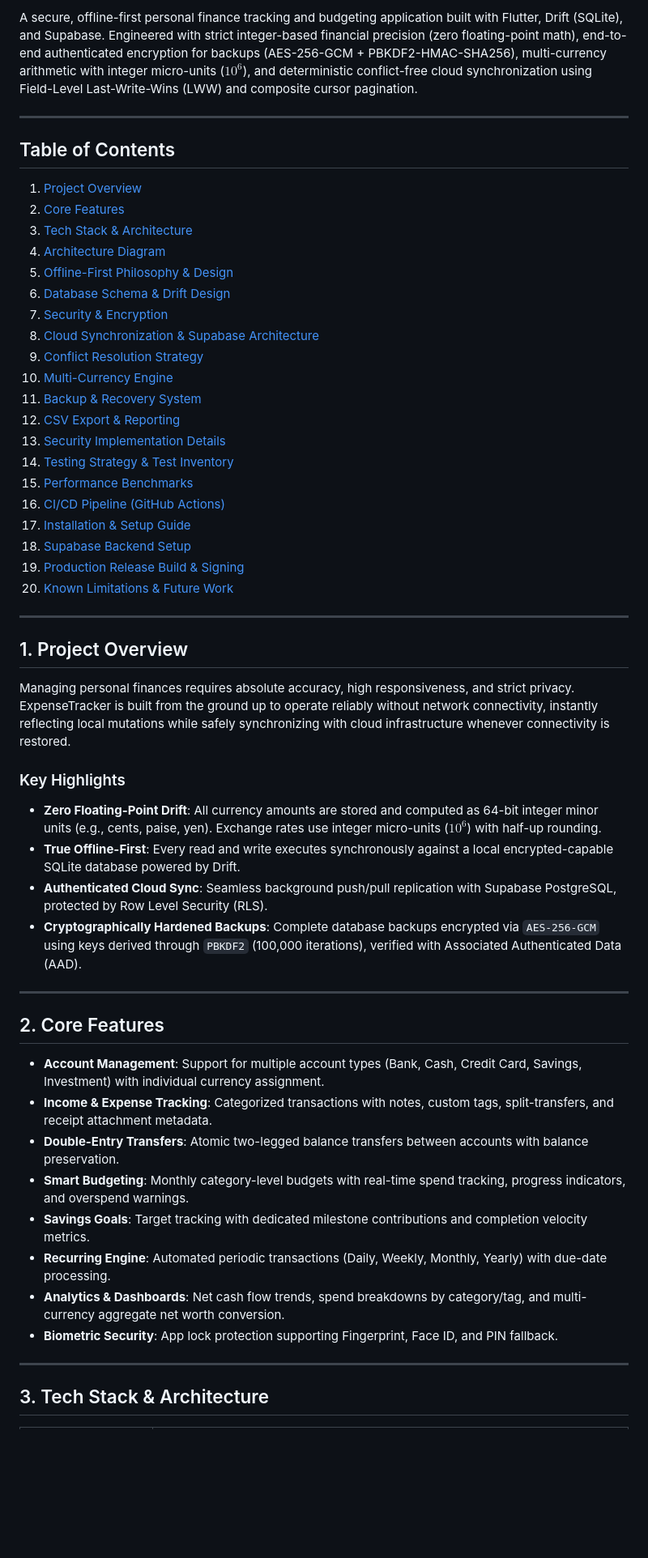
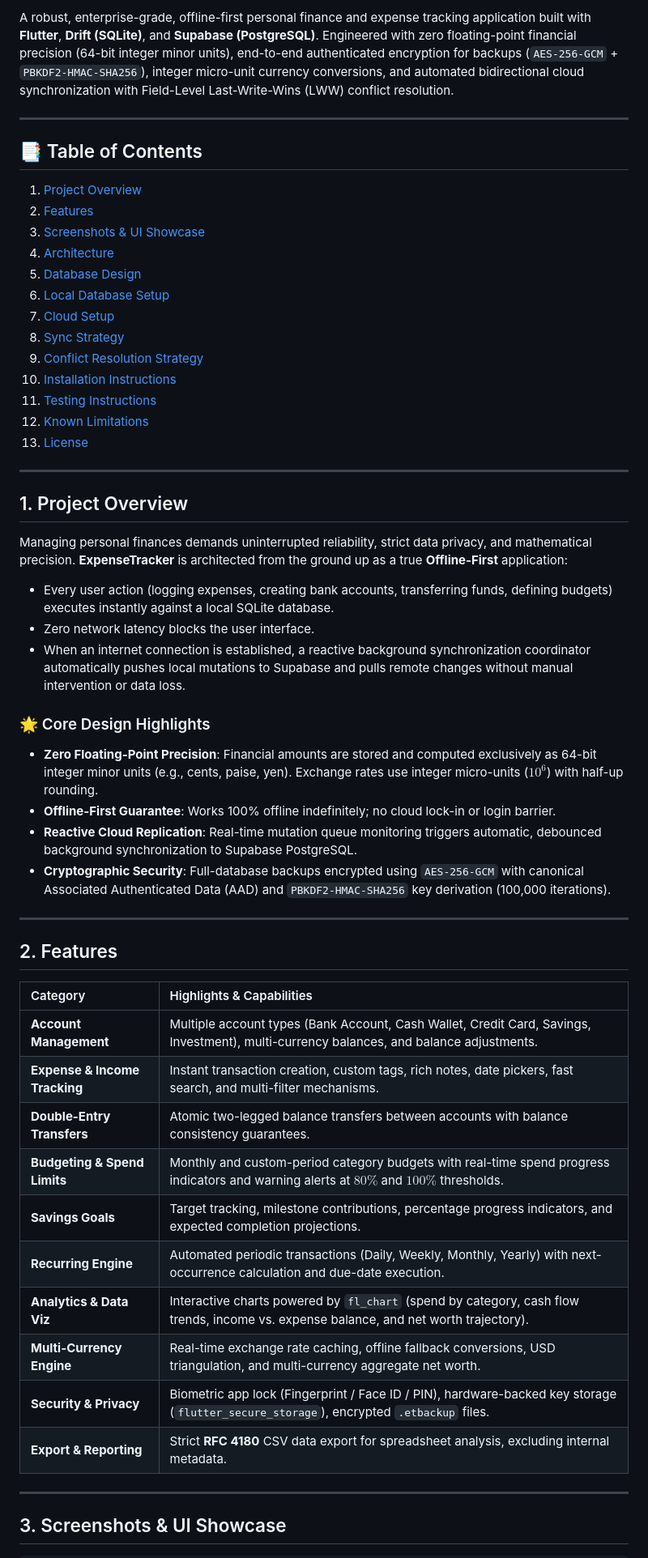
Before and after one commit to Extract001/ExpenseTracker, a Markdown page: README.md, the part around one of its changes. Shown at 81% size. Drawn GitHub-style; blank space fills up the shorter version.

```diff
--- a/README.md
+++ b/README.md
@@ -8,54 +9,55 @@
 
-A secure, offline-first personal finance tracking and budgeting application built with Flutter, Drift (SQLite), and Supabase. Engineered with strict integer-based financial precision (zero floating-point math), end-to-end authenticated encryption for backups (AES-256-GCM + PBKDF2-HMAC-SHA256), multi-currency arithmetic with integer micro-units ($10^6$), and deterministic conflict-free cloud synchronization using Field-Level Last-Write-Wins (LWW) and composite cursor pagination.
+A robust, enterprise-grade, offline-first personal finance and expense tracking application built with **Flutter**, **Drift (SQLite)**, and **Supabase (PostgreSQL)**. Engineered with zero floating-point financial precision (64-bit integer minor units), end-to-end authenticated encryption for backups (`AES-256-GCM` + `PBKDF2-HMAC-SHA256`), integer micro-unit currency conversions, and automated bidirectional cloud synchronization with Field-Level Last-Write-Wins (LWW) conflict resolution.
 
 ---
 
-## Table of Contents
+## 📑 Table of Contents
 1. [Project Overview](#1-project-overview)
-2. [Core Features](#2-core-features)
-3. [Tech Stack & Architecture](#3-tech-stack--architecture)
-4. [Architecture Diagram](#4-architecture-diagram)
-5. [Offline-First Philosophy & Design](#5-offline-first-philosophy--design)
-6. [Database Schema & Drift Design](#6-database-schema--drift-design)
-7. [Security & Encryption](#7-security--encryption)
-8. [Cloud Synchronization & Supabase Architecture](#8-cloud-synchronization--supabase-architecture)
+2. [Features](#2-features)
+3. [Screenshots & UI Showcase](#3-screenshots--ui-showcase)
+4. [Architecture](#4-architecture)
+5. [Database Design](#5-database-design)
+6. [Local Database Setup](#6-local-database-setup)
+7. [Cloud Setup](#7-cloud-setup)
+8. [Sync Strategy](#8-sync-strategy)
 9. [Conflict Resolution Strategy](#9-conflict-resolution-strategy)
-10. [Multi-Currency Engine](#10-multi-currency-engine)
-11. [Backup & Recovery System](#11-backup--recovery-system)
-12. [CSV Export & Reporting](#12-csv-export--reporting)
-13. [Security Implementation Details](#13-security-implementation-details)
-14. [Testing Strategy & Test Inventory](#14-testing-strategy--test-inventory)
-15. [Performance Benchmarks](#15-performance-benchmarks)
-16. [CI/CD Pipeline (GitHub Actions)](#16-cicd-pipeline-github-actions)
-17. [Installation & Setup Guide](#17-installation--setup-guide)
-18. [Supabase Backend Setup](#18-supabase-backend-setup)
-19. [Production Release Build & Signing](#19-production-release-build--signing)
-20. [Known Limitations & Future Work](#20-known-limitations--future-work)
+10. [Installation Instructions](#10-installation-instructions)
+11. [Testing Instructions](#11-testing-instructions)
+12. [Known Limitations](#12-known-limitations)
+13. [License](#13-license)
 
 ---
 
 ## 1. Project Overview
-Managing personal finances requires absolute accuracy, high responsiveness, and strict privacy. ExpenseTracker is built from the ground up to operate reliably without network connectivity, instantly reflecting local mutations while safely synchronizing with cloud infrastructure whenever connectivity is restored.
+Managing personal finances demands uninterrupted reliability, strict data privacy, and mathematical precision. **ExpenseTracker** is architected from the ground up as a true **Offline-First** application:
+- Every user action (logging expenses, creating bank accounts, transferring funds, defining budgets) executes instantly against a local SQLite database.
+- Zero network latency blocks the user interface.
+- When an internet connection is established, a reactive background synchronization coordinator automatically pushes local mutations to Supabase and pulls remote changes without manual intervention or data loss.
 
-### Key Highlights
-- **Zero Floating-Point Drift**: All currency amounts are stored and computed as 64-bit integer minor units (e.g., cents, paise, yen). Exchange rates use integer micro-units ($10^6$) with half-up rounding.
-- **True Offline-First**: Every read and write executes synchronously against a local encrypted-capable SQLite database powered by Drift.
-- **Authenticated Cloud Sync**: Seamless background push/pull replication with Supabase PostgreSQL, protected by Row Level Security (RLS).
-- **Cryptographically Hardened Backups**: Complete database backups encrypted via `AES-256-GCM` using keys derived through `PBKDF2` (100,000 iterations), verified with Associated Authenticated Data (AAD).
+### 🌟 Core Design Highlights
+- **Zero Floating-Point Precision**: Financial amounts are stored and computed exclusively as 64-bit integer minor units (e.g., cents, paise, yen). Exchange rates use integer micro-units ($10^6$) with half-up rounding.
+- **Offline-First Guarantee**: Works 100% offline indefinitely; no cloud lock-in or login barrier.
+- **Reactive Cloud Replication**: Real-time mutation queue monitoring triggers automatic, debounced background synchronization to Supabase PostgreSQL.
+- **Cryptographic Security**: Full-database backups encrypted using `AES-256-GCM` with canonical Associated Authenticated Data (AAD) and `PBKDF2-HMAC-SHA256` key derivation (100,000 iterations).
 
 ---
 
-## 2. Core Features
-- **Account Management**: Support for multiple account types (Bank, Cash, Credit Card, Savings, Investment) with individual currency assignment.
-- **Income & Expense Tracking**: Categorized transactions with notes, custom tags, split-transfers, and receipt attachment metadata.
-- **Double-Entry Transfers**: Atomic two-legged balance transfers between accounts with balance preservation.
-- **Smart Budgeting**: Monthly category-level budgets with real-time spend tracking, progress indicators, and overspend warnings.
-- **Savings Goals**: Target tracking with dedicated milestone contributions and completion velocity metrics.
-- **Recurring Engine**: Automated periodic transactions (Daily, Weekly, Monthly, Yearly) with due-date processing.
-- **Analytics & Dashboards**: Net cash flow trends, spend breakdowns by category/tag, and multi-currency aggregate net worth conversion.
-- **Biometric Security**: App lock protection supporting Fingerprint, Face ID, and PIN fallback.
+## 2. Features
+
+| Category | Highlights & Capabilities |
+| :--- | :--- |
+| **Account Management** | Multiple account types (Bank Account, Cash Wallet, Credit Card, Savings, Investment), multi-currency balances, and balance adjustments. |
+| **Expense & Income Tracking** | Instant transaction creation, custom tags, rich notes, date pickers, fast search, and multi-filter mechanisms. |
+| **Double-Entry Transfers** | Atomic two-legged balance transfers between accounts with balance consistency guarantees. |
+| **Budgeting & Spend Limits** | Monthly and custom-period category budgets with real-time spend progress indicators and warning alerts at $80\%$ and $100\%$ thresholds. |
+| **Savings Goals** | Target tracking, milestone contributions, percentage progress indicators, and expected completion projections. |
+| **Recurring Engine** | Automated periodic transactions (Daily, Weekly, Monthly, Yearly) with next-occurrence calculation and due-date execution. |
+| **Analytics & Data Viz** | Interactive charts powered by `fl_chart` (spend by category, cash flow trends, income vs. expense balance, and net worth trajectory). |
+| **Multi-Currency Engine** | Real-time exchange rate caching, offline fallback conversions, USD triangulation, and multi-currency aggregate net worth. |
+| **Security & Privacy** | Biometric app lock (Fingerprint / Face ID / PIN), hardware-backed key storage (`flutter_secure_storage`), encrypted `.etbackup` files. |
+| **Export & Reporting** | Strict **RFC 4180** CSV data export for spreadsheet analysis, excluding internal metadata. |
 
 ---
 
-## 3. Tech Stack & Architecture
+## 3. Screenshots & UI Showcase
 
```
Also changed, not shown: other parts of README.md (+293 -264 lines).
